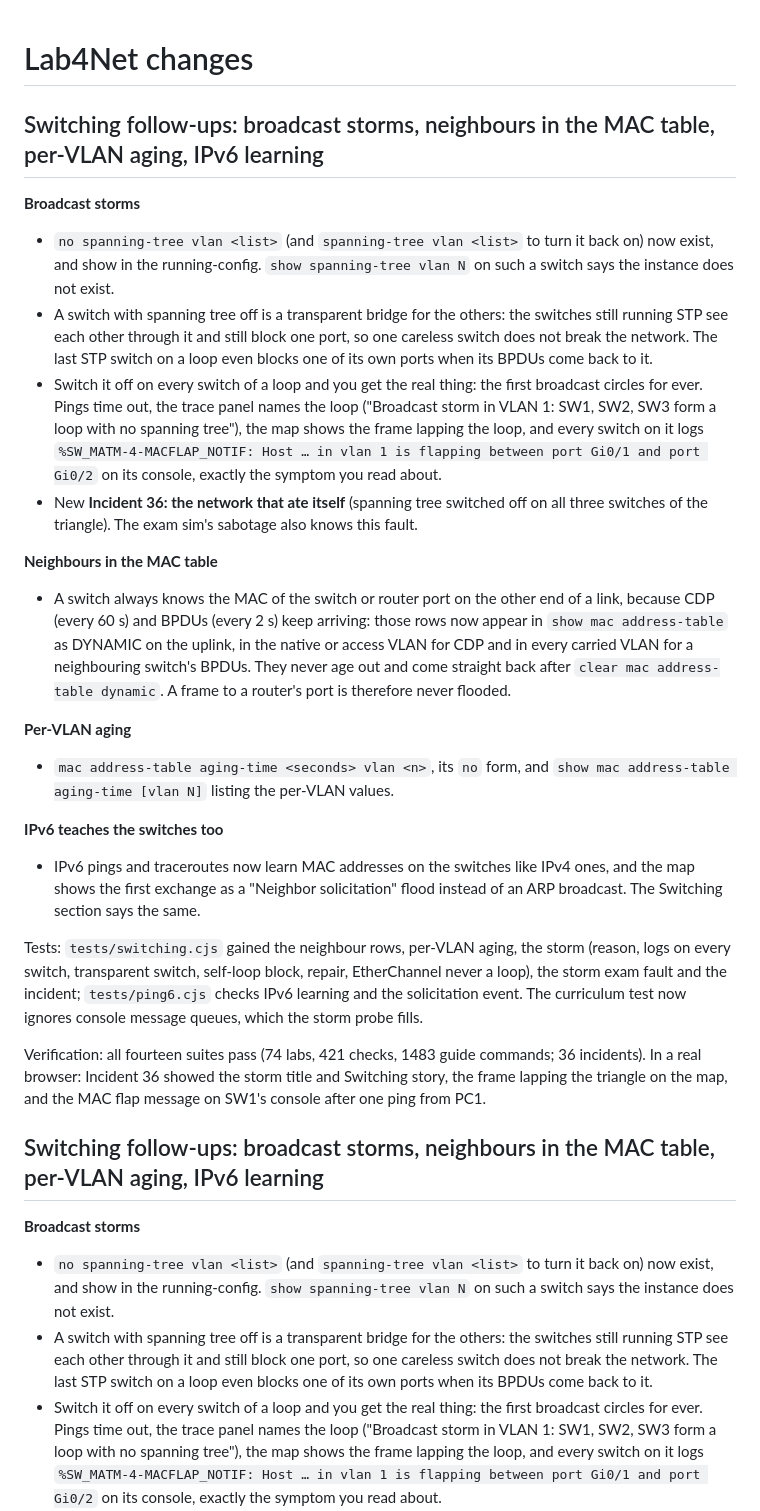
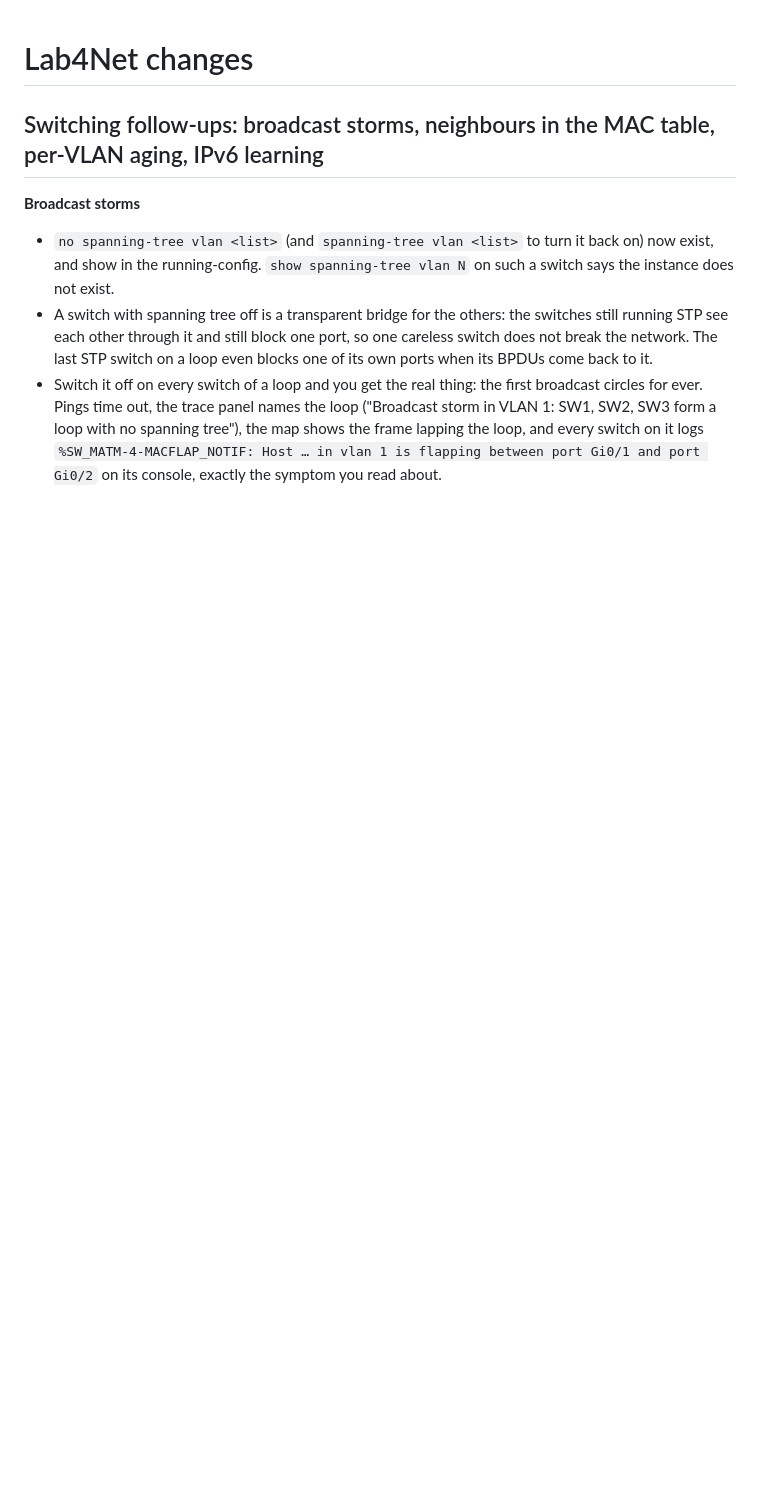
Before and after one commit to yasukeblk/Lab4Net, a Markdown page: CHANGES.md, the part around the change. GitHub-like rendering; blank space fills up the shorter version.

Commit message:
Docs: dedupe the follow-ups entry, fix a comma
Co-Authored-By: Claude Fable 5.1 <noreply@anthropic.com>

```diff
--- a/CHANGES.md
+++ b/CHANGES.md
@@ -1,25 +1,4 @@
 # Lab4Net changes
-
-## Switching follow-ups: broadcast storms, neighbours in the MAC table, per-VLAN aging, IPv6 learning
-
-**Broadcast storms**
-- `no spanning-tree vlan <list>` (and `spanning-tree vlan <list>` to turn it back on) now exist, and show in the running-config. `show spanning-tree vlan N` on such a switch says the instance does not exist.
-- A switch with spanning tree off is a transparent bridge for the others: the switches still running STP see each other through it and still block one port, so one careless switch does not break the network. The last STP switch on a loop even blocks one of its own ports when its BPDUs come back to it.
-- Switch it off on every switch of a loop and you get the real thing: the first broadcast circles for ever. Pings time out, the trace panel names the loop ("Broadcast storm in VLAN 1: SW1, SW2, SW3 form a loop with no spanning tree"), the map shows the frame lapping the loop, and every switch on it logs `%SW_MATM-4-MACFLAP_NOTIF: Host … in vlan 1 is flapping between port Gi0/1 and port Gi0/2` on its console, exactly the symptom you read about.
-- New **Incident 36: the network that ate itself** (spanning tree switched off on all three switches of the triangle). The exam sim's sabotage also knows this fault.
-
-**Neighbours in the MAC table**
-- A switch always knows the MAC of the switch or router port on the other end of a link, because CDP (every 60 s) and BPDUs (every 2 s) keep arriving: those rows now appear in `show mac address-table` as DYNAMIC on the uplink, in the native or access VLAN for CDP and in every carried VLAN for a neighbouring switch's BPDUs. They never age out and come straight back after `clear mac address-table dynamic`. A frame to a router's port is therefore never flooded.
-
-**Per-VLAN aging**
-- `mac address-table aging-time <seconds> vlan <n>`, its `no` form, and `show mac address-table aging-time [vlan N]` listing the per-VLAN values.
-
-**IPv6 teaches the switches too**
-- IPv6 pings and traceroutes now learn MAC addresses on the switches like IPv4 ones, and the map shows the first exchange as a "Neighbor solicitation" flood instead of an ARP broadcast. The Switching section says the same.
-
-Tests: `tests/switching.cjs` gained the neighbour rows, per-VLAN aging, the storm (reason, logs on every switch, transparent switch, self-loop block, repair, EtherChannel never a loop), the storm exam fault and the incident; `tests/ping6.cjs` checks IPv6 learning and the solicitation event. The curriculum test now ignores console message queues, which the storm probe fills.
-
-Verification: all fourteen suites pass (74 labs, 421 checks, 1483 guide commands; 36 incidents). In a real browser: Incident 36 showed the storm title and Switching story, the frame lapping the triangle on the map, and the MAC flap message on SW1's console after one ping from PC1.
 
 ## Switching follow-ups: broadcast storms, neighbours in the MAC table, per-VLAN aging, IPv6 learning
 
```
Also changed, not shown: docs/HANDOFF.md (+1 -1 lines).
